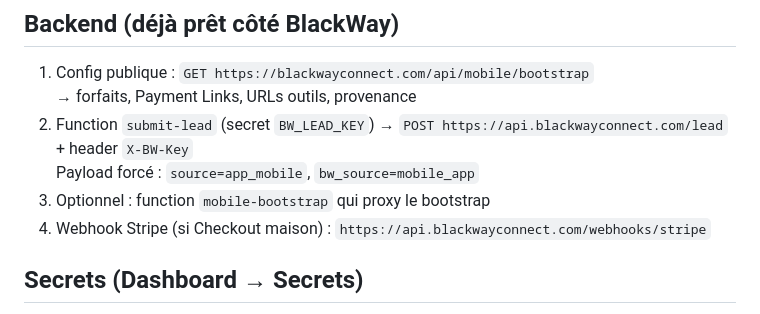
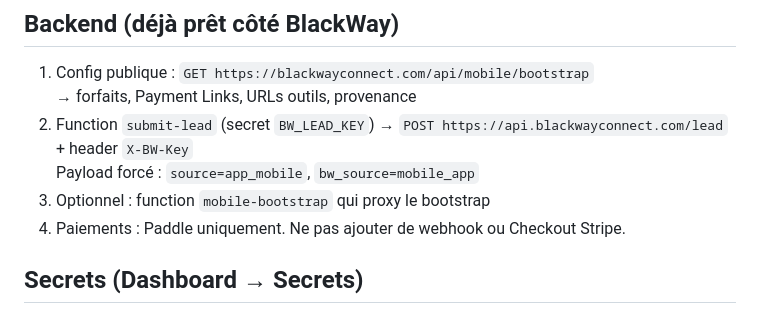
Before and after one commit to fgravelle20-byte/blackwayconnect, a Markdown page: base44/BUILDER_PROMPT.md, the part around the change. Drawn GitHub-style.

Commit message:
Make Base44 builder instructions Paddle-only

```diff
--- a/base44/BUILDER_PROMPT.md
+++ b/base44/BUILDER_PROMPT.md
@@ -23,7 +23,7 @@ Cette app existe pour **générer du revenu additionnel** pour BlackWayConnect :
 2. Function `submit-lead` (secret `BW_LEAD_KEY`) → `POST https://api.blackwayconnect.com/lead` + header `X-BW-Key`
    Payload forcé : `source=app_mobile`, `bw_source=mobile_app`
 3. Optionnel : function `mobile-bootstrap` qui proxy le bootstrap
-4. Webhook Stripe (si Checkout maison) : `https://api.blackwayconnect.com/webhooks/stripe`
+4. Paiements : Paddle uniquement. Ne pas ajouter de webhook ou Checkout Stripe.
 
 ## Secrets (Dashboard → Secrets)
 - `BW_LEAD_KEY` = (utilisateur colle la même valeur Cloudflare `blackway-site` / `blackway-pipe`)
```
